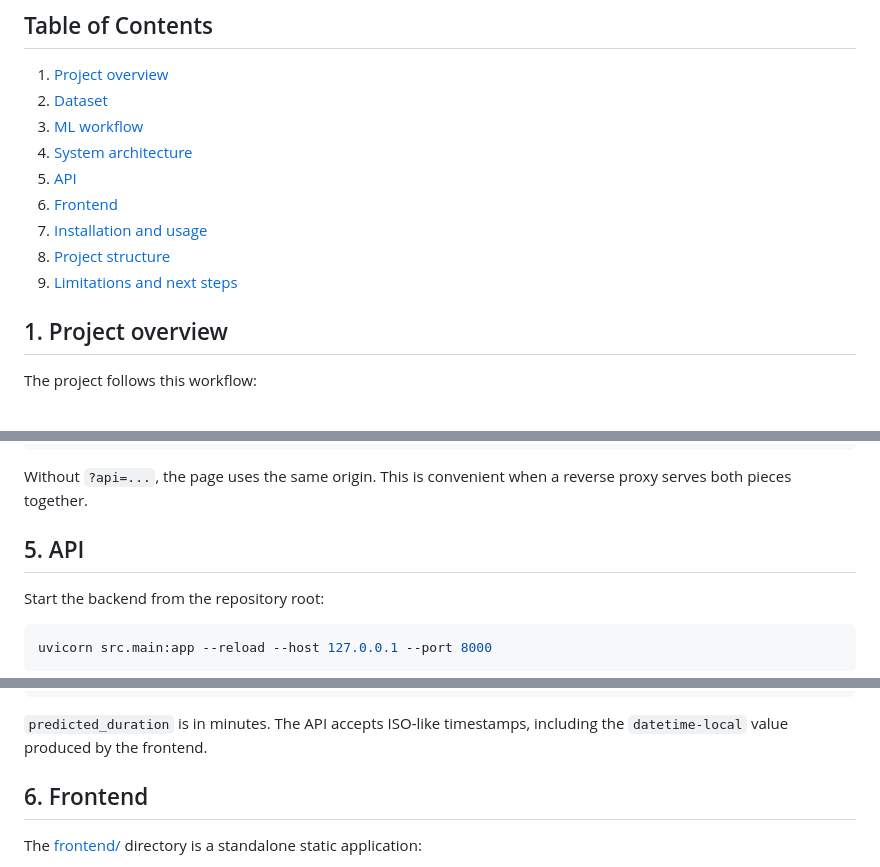
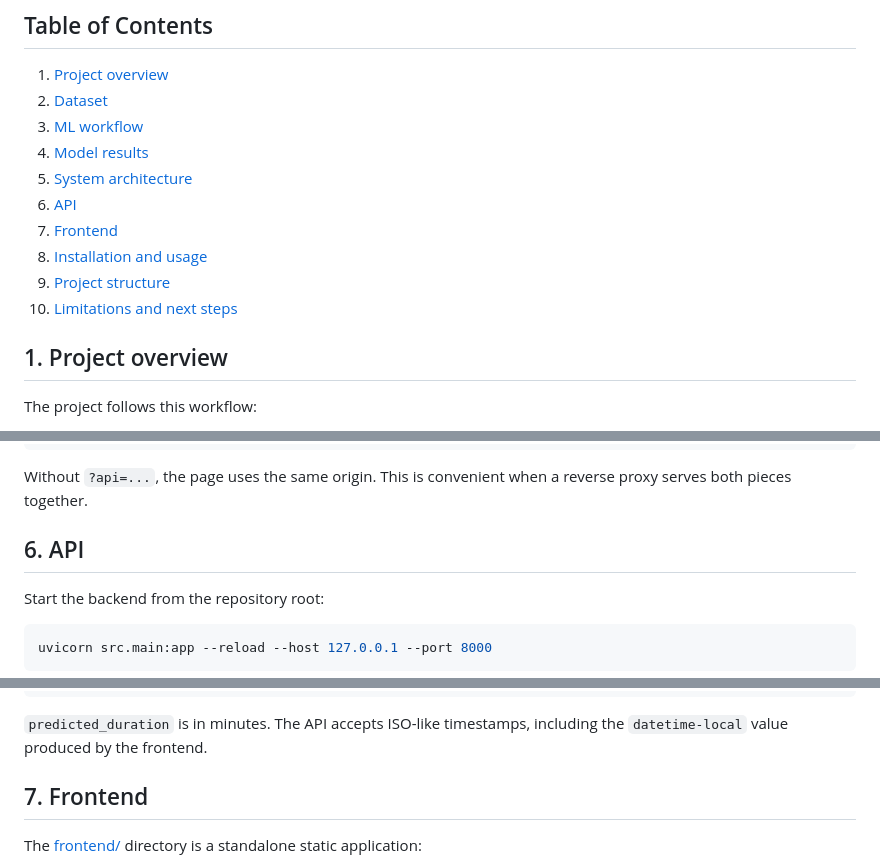
Before and after one commit to mu-3mar/nyc-taxi-duration-prediction, a Markdown page: README.md, 3 parts joined by grey strips. GitHub-like rendering.

```diff
--- a/README.md
+++ b/README.md
@@ -22,12 +30,13 @@ An end-to-end machine-learning project that predicts the duration of a New York
 1. [Project overview](#1-project-overview)
 2. [Dataset](#2-dataset)
 3. [ML workflow](#3-ml-workflow)
-4. [System architecture](#4-system-architecture)
-5. [API](#5-api)
-6. [Frontend](#6-frontend)
-7. [Installation and usage](#7-installation-and-usage)
-8. [Project structure](#8-project-structure)
-9. [Limitations and next steps](#9-limitations-and-next-steps)
+4. [Model results](#4-model-results)
+5. [System architecture](#5-system-architecture)
+6. [API](#6-api)
+7. [Frontend](#7-frontend)
+8. [Installation and usage](#8-installation-and-usage)
+9. [Project structure](#9-project-structure)
+10. [Limitations and next steps](#10-limitations-and-next-steps)
 
 ## 1. Project overview
 
@@ -108,7 +157,7 @@ http://127.0.0.1:5500/?api=http://127.0.0.1:8000
 
 Without `?api=...`, the page uses the same origin. This is convenient when a reverse proxy serves both pieces together.
 
-## 5. API
+## 6. API
 
 Start the backend from the repository root:
 
@@ -146,7 +195,7 @@ Example response:
 
 `predicted_duration` is in minutes. The API accepts ISO-like timestamps, including the `datetime-local` value produced by the frontend.
 
-## 6. Frontend
+## 7. Frontend
 
 The [frontend/](frontend) directory is a standalone static application:
 
```
Also changed, not shown: other parts of README.md (+52 -4 lines).
